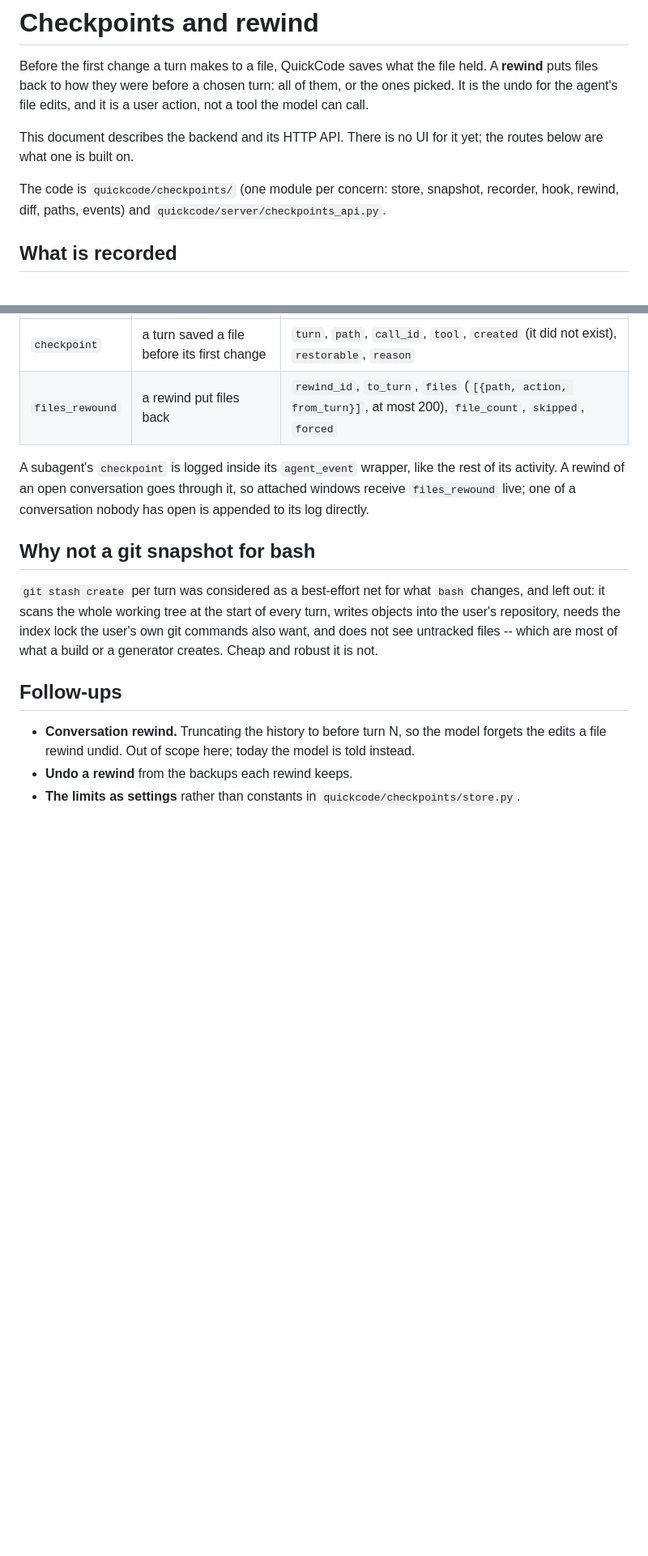
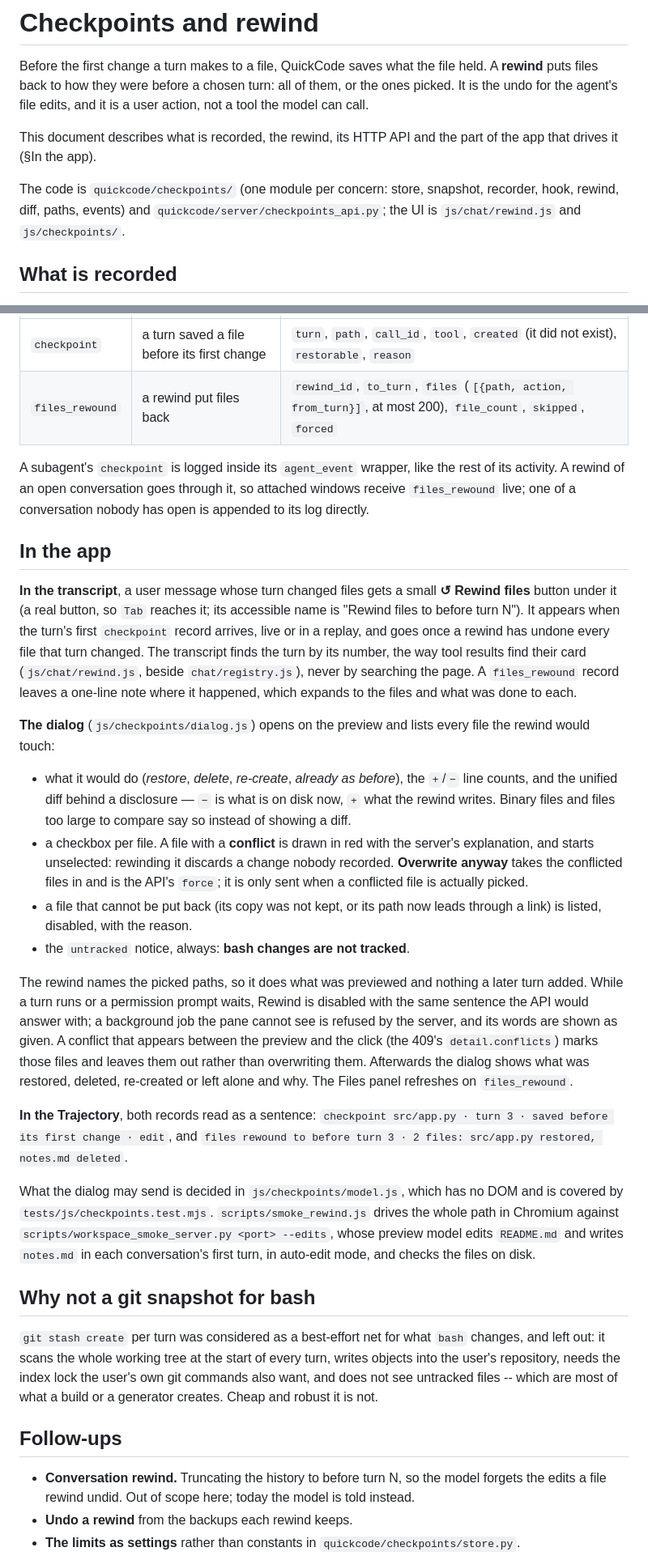
Before and after one commit to devincii-io/QuickCode, a Markdown page: docs/CHECKPOINTS.md, 2 parts joined by grey strips. Shown at 81% size. GitHub-like rendering; blank space fills up the shorter version.

Commit message:
docs(checkpoints): the rewind button, the dialog and what they send
CHECKPOINTS.md said there was no UI and listed one as a follow-up. It now
describes the per-turn button, the dialog's rules (conflicts unselected,
Overwrite anyway as force, named paths, refusals in the API's words), the
Trajectory previews and how the flow is tested; a checkpoint list outside
the transcript stays a follow-up. UI.md points at both modules.

Co-Authored-By: Claude Opus 5.5 <noreply@anthropic.com>
Claude-Session: https://claude.ai/code/session_014EhZWhGsgANXCva4CTkKVv

```diff
--- a/docs/CHECKPOINTS.md
+++ b/docs/CHECKPOINTS.md
@@ -5,11 +5,12 @@ held. A **rewind** puts files back to how they were before a chosen turn: all
 of them, or the ones picked. It is the undo for the agent's file edits, and it
 is a user action, not a tool the model can call.
 
-This document describes the backend and its HTTP API. There is no UI for it
-yet; the routes below are what one is built on.
+This document describes what is recorded, the rewind, its HTTP API and the
+part of the app that drives it (§In the app).
 
 The code is `quickcode/checkpoints/` (one module per concern: store, snapshot,
-recorder, hook, rewind, diff, paths, events) and `quickcode/server/checkpoints_api.py`.
+recorder, hook, rewind, diff, paths, events) and `quickcode/server/checkpoints_api.py`;
+the UI is `js/chat/rewind.js` and `js/checkpoints/`.
 
 ## What is recorded
 
@@ -265,6 +266,52 @@ rest of its activity. A rewind of an open conversation goes through it, so
 attached windows receive `files_rewound` live; one of a conversation nobody has
 open is appended to its log directly.
 
+## In the app
+
+**In the transcript**, a user message whose turn changed files gets a small
+**↺ Rewind files** button under it (a real button, so `Tab` reaches it; its
+accessible name is "Rewind files to before turn N"). It appears when the
+turn's first `checkpoint` record arrives, live or in a replay, and goes once a
+rewind has undone every file that turn changed. The transcript finds the turn
+by its number, the way tool results find their card (`js/chat/rewind.js`,
+beside `chat/registry.js`), never by searching the page. A `files_rewound`
+record leaves a one-line note where it happened, which expands to the files
+and what was done to each.
+
+**The dialog** (`js/checkpoints/dialog.js`) opens on the preview and lists
+every file the rewind would touch:
+
+- what it would do (*restore*, *delete*, *re-create*, *already as before*),
+  the `+`/`−` line counts, and the unified diff behind a disclosure — `−` is
+  what is on disk now, `+` what the rewind writes. Binary files and files too
+  large to compare say so instead of showing a diff.
+- a checkbox per file. A file with a **conflict** is drawn in red with the
+  server's explanation, and starts unselected: rewinding it discards a change
+  nobody recorded. **Overwrite anyway** takes the conflicted files in and is
+  the API's `force`; it is only sent when a conflicted file is actually picked.
+- a file that cannot be put back (its copy was not kept, or its path now leads
+  through a link) is listed, disabled, with the reason.
+- the `untracked` notice, always: **bash changes are not tracked**.
+
+The rewind names the picked paths, so it does what was previewed and nothing
+a later turn added. While a turn runs or a permission prompt waits, Rewind is
+disabled with the same sentence the API would answer with; a background job
+the pane cannot see is refused by the server, and its words are shown as
+given. A conflict that appears between the preview and the click (the 409's
+`detail.conflicts`) marks those files and leaves them out rather than
+overwriting them. Afterwards the dialog shows what was restored, deleted,
+re-created or left alone and why. The Files panel refreshes on `files_rewound`.
+
+**In the Trajectory**, both records read as a sentence: `checkpoint
+src/app.py · turn 3 · saved before its first change · edit`, and `files
+rewound to before turn 3 · 2 files: src/app.py restored, notes.md deleted`.
+
+What the dialog may send is decided in `js/checkpoints/model.js`, which has no
+DOM and is covered by `tests/js/checkpoints.test.mjs`. `scripts/smoke_rewind.js`
+drives the whole path in Chromium against `scripts/workspace_smoke_server.py
+<port> --edits`, whose preview model edits `README.md` and writes `notes.md` in
+each conversation's first turn, in auto-edit mode, and checks the files on disk.
+
 ## Why not a git snapshot for bash
 
 `git stash create` per turn was considered as a best-effort net for what `bash`
```
Also changed, not shown: other parts of docs/CHECKPOINTS.md (+3 -2 lines), docs/UI.md (+14 -0 lines).
